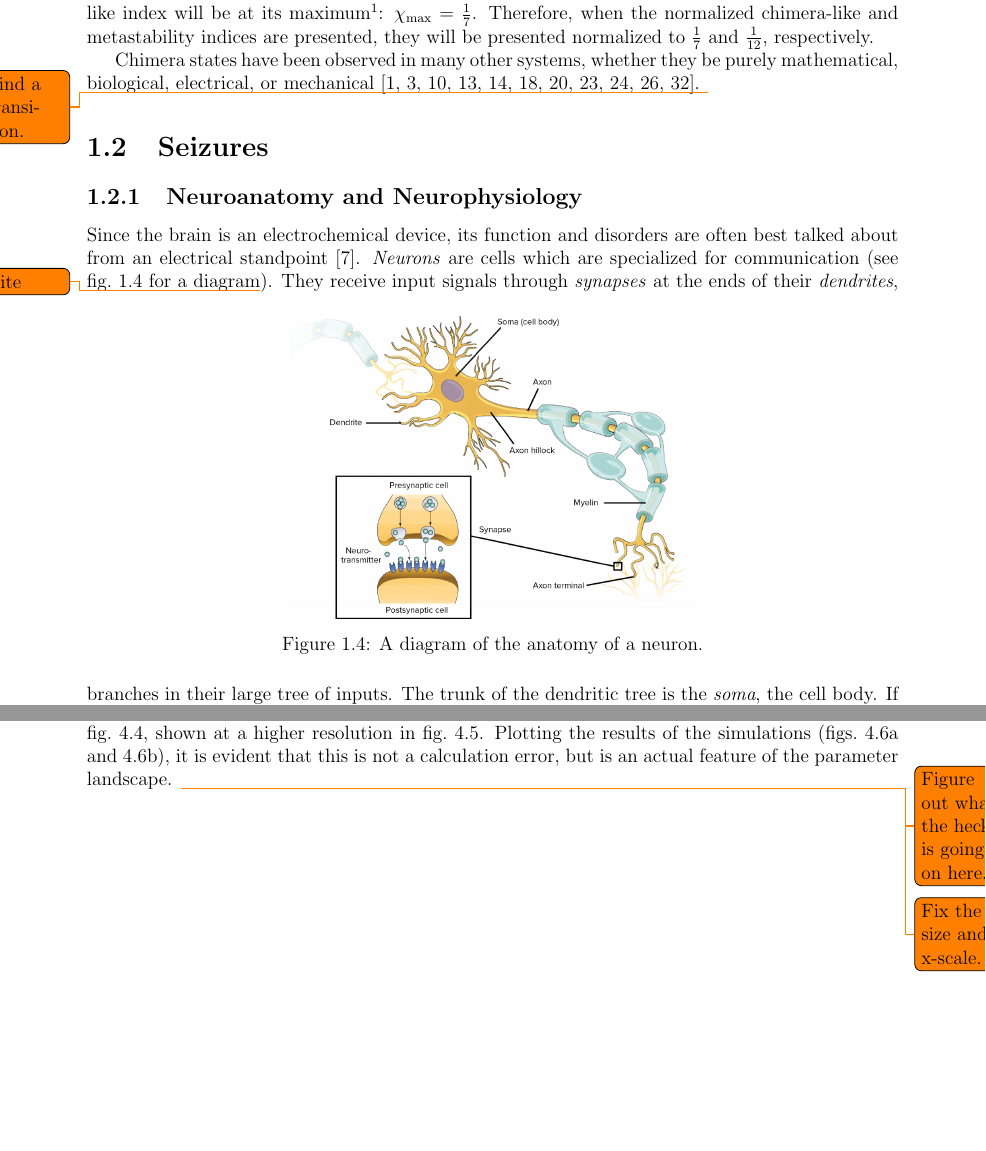
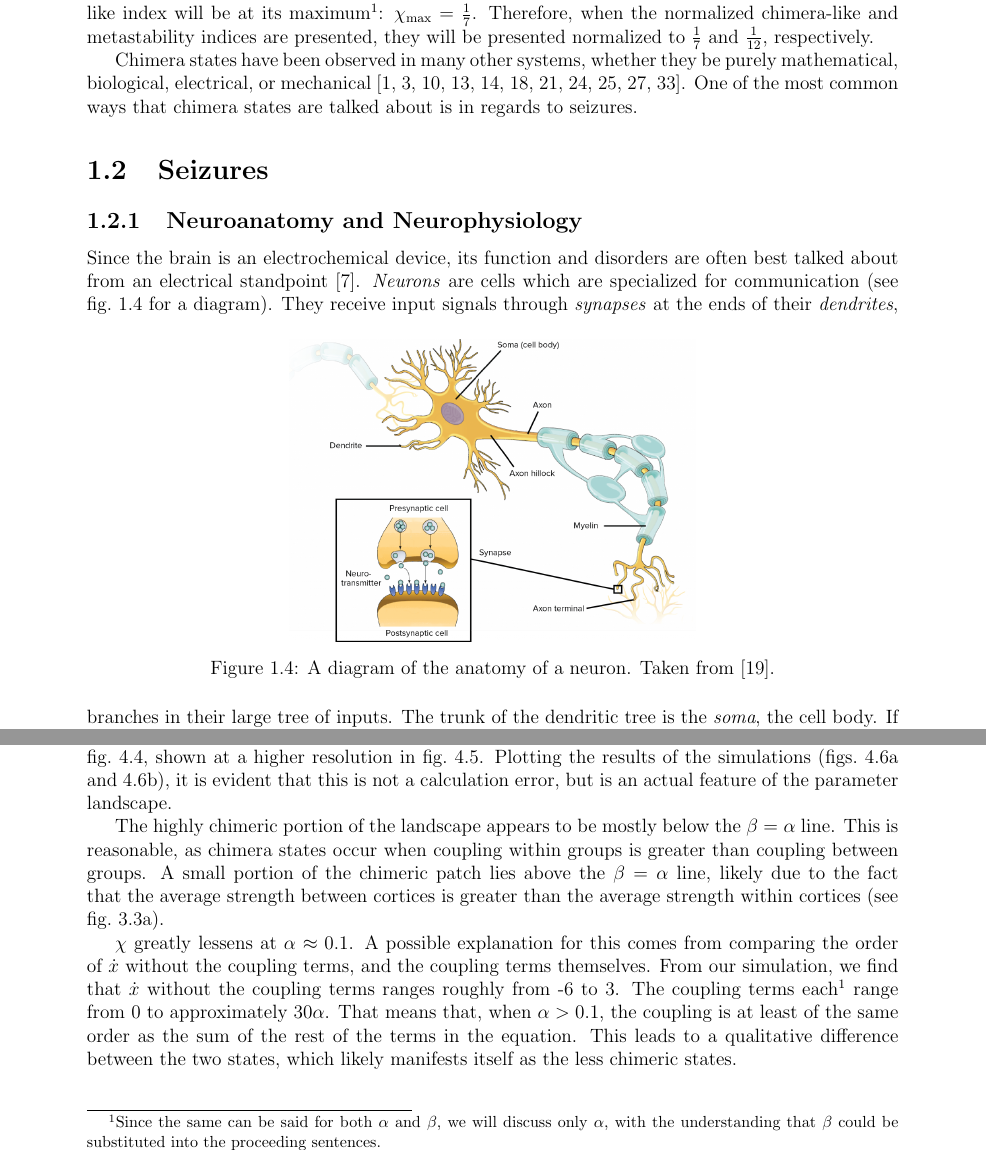
Before and after one commit to henmitch/chimera-2019, a LaTeX thesis (final/main.tex, which reads final/chapter/intro_section/chimera.tex, final/chapter/intro_section/seizures.tex, final/chapter/results_section/chimera.tex): two parts of pages 7 and 24 of 32 before the commit and two parts of pages 7 and 24 of 31 after it, joined at a grey line, cut so that both start at the same text, the shorter picture padded with empty space. Compiled offline with pdfLaTeX.

Commit message:
Finished a 'final' draft

```diff
--- a/final/chapter/intro_section/chimera.tex
+++ b/final/chapter/intro_section/chimera.tex
@@ -185,7 +185,7 @@ If a community spends equal time in a maximally chimeric state and a minimally c
 Therefore, when the normalized chimera-like and metastability indices are presented, they will be presented normalized to $\frac{1}{7}$ and $\frac{1}{12}$, respectively.
 
 Chimera states have been observed in many other systems, whether they be purely mathematical, biological, electrical, or mechanical \cite{Shanahan2010,Abrams2004,Andrzejak2016,Hizanidis2016,Kuramoto2002,Martens2013,Panaggio2015,Santos2015,Santos2017,Kruk2018,Xie2014}.
-\todo{Find a transition.}
+One of the most common ways that chimera states are talked about is in regards to seizures.
 
 %%% Local Variables:
 %%% mode: latex
--- a/final/chapter/intro_section/seizures.tex
+++ b/final/chapter/intro_section/seizures.tex
@@ -1,11 +1,13 @@
 \subsection{Neuroanatomy and Neurophysiology}
 \label{sec:intro_seizures_neuroanatomy}
 Since the brain is an electrochemical device, its function and disorders are often best talked about from an electrical standpoint \cite{Deco2008}.
-\textit{Neurons} are cells which are specialized for communication (see \cref{fig:neuron_diagram} for a diagram\todo{Cite}).
+\textit{Neurons} are cells which are specialized for communication (see \cref{fig:neuron_diagram} for a diagram).
 \begin{figure}[ht]
   \centering
   \includegraphics[width=0.5\textwidth]{figure/neuron_diagram}
-  \caption[Neuron diagram]{A diagram of the anatomy of a neuron.}
+  \caption[Neuron diagram]{A diagram of the anatomy of a neuron.
+    Taken from \cite{Molnar2013}.
+  }
   \label{fig:neuron_diagram}
 \end{figure}
 They receive input signals through \textit{synapses} at the ends of their \textit{dendrites}, branches in their large tree of inputs.
--- a/final/chapter/results_section/chimera.tex
+++ b/final/chapter/results_section/chimera.tex
@@ -1,6 +1,8 @@
 The normalized chimera-like index of the entire physical region is shown in \cref{fig:aphysical_chimera}.
 Near the maximal edge of the physical region, the highest values of the chimera index appear to follow a slope of $-1$.
 It is unsurprising that chimera states would be prevalent when the coupling is large (out near the boundary of the aphysical range).
+
+What is surprising, however, is the presence of the chimeric patch in the bottom left corner of \cref{fig:aphysical_chimera}, shown at a higher resolution in \cref{fig:zoom_chimera}.
 \begin{figure}[ht]
   \centering
   \includegraphics{figure/zoom_chimera}
@@ -14,8 +16,5 @@ It is unsurprising that chimera states would be prevalent when the coupling is l
-What is surprising, however, is the presence of the chimeric patch in the bottom left corner of \cref{fig:aphysical_chimera}, shown at a higher resolution in \cref{fig:zoom_chimera}.
 Plotting the results of the simulations (\cref{fig:mean_058_010,fig:overhead_058_010}),
 it is evident that this is not a calculation error, but is an actual feature of the parameter landscape.
-\todo{Figure out what the heck is going on here.}
-\todo{Fix the size and x-scale.}
 \begin{figure}[ht]
   \centering
   \begin{subfigure}{\textwidth}
@@ -36,3 +38,13 @@ it is evident that this is not a calculation error, but is an actual feature of
+The highly chimeric portion of the landscape appears to be mostly below the $\beta = \alpha$ line.
+This is reasonable, as chimera states occur when coupling within groups is greater than coupling between groups.
+A small portion of the chimeric patch lies above the $\beta = \alpha$ line, likely due to the fact that the average strength between cortices is greater than the average strength within cortices (see \cref{fig:g_over_n}).
+
+$\chimera$ greatly lessens at $\alpha \approx 0.1$.
+A possible explanation for this comes from comparing the order of $\dot{\hrx}$ without the coupling terms, and the coupling terms themselves.
+From our simulation, we find that $\dot{\hrx}$ without the coupling terms ranges roughly from -6 to 3.
+The coupling terms each\footnote{Since the same can be said for both $\alpha$ and $\beta$, we will discuss only $\alpha$, with the understanding that $\beta$ could be substituted into the proceeding sentences.} range from 0 to approximately $30 \alpha$.
+That means that, when $\alpha > 0.1$, the coupling is at least of the same order as the sum of the rest of the terms in the equation.
+This leads to a qualitative difference between the two states, which likely manifests itself as the less chimeric states.
 
 %%% Local Variables:
 %%% mode: latex
```
Also changed, not shown: final/biblio.bib (+7 -0 lines), final/chapter/conclusion_section/acknowledgments.tex (+1 -2 lines), final/chapter/intro.tex (+0 -1 lines), final/chapter/lit_review_section/bifurcation.tex (+0 -9 lines), final/figure/aphysical_chimera.png, final/figure/overhead-0_058-0_010.png, final/figure/zoom_chimera.png, final/chapter/intro_section/chimera.tex (2 more changed lines), final/chapter/results_section/chimera.tex (17 more changed lines), 1 other file.
